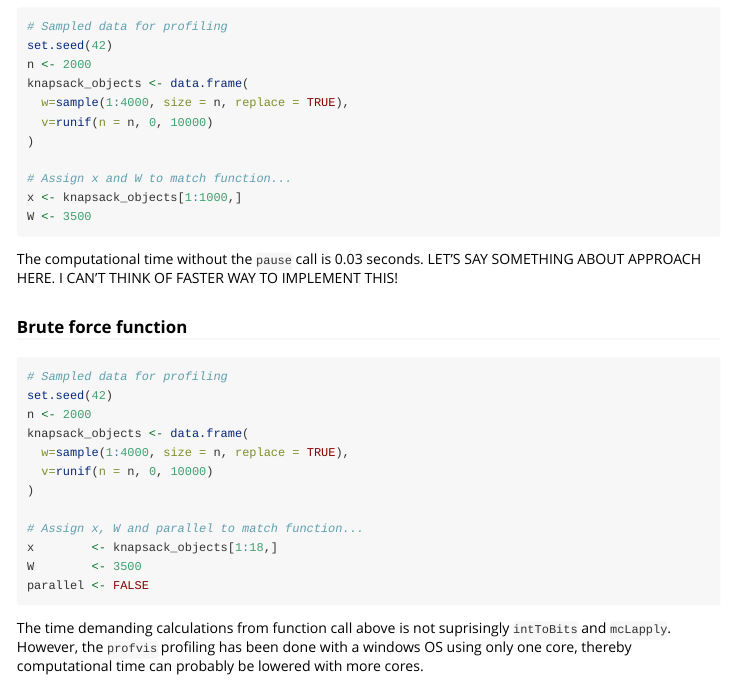
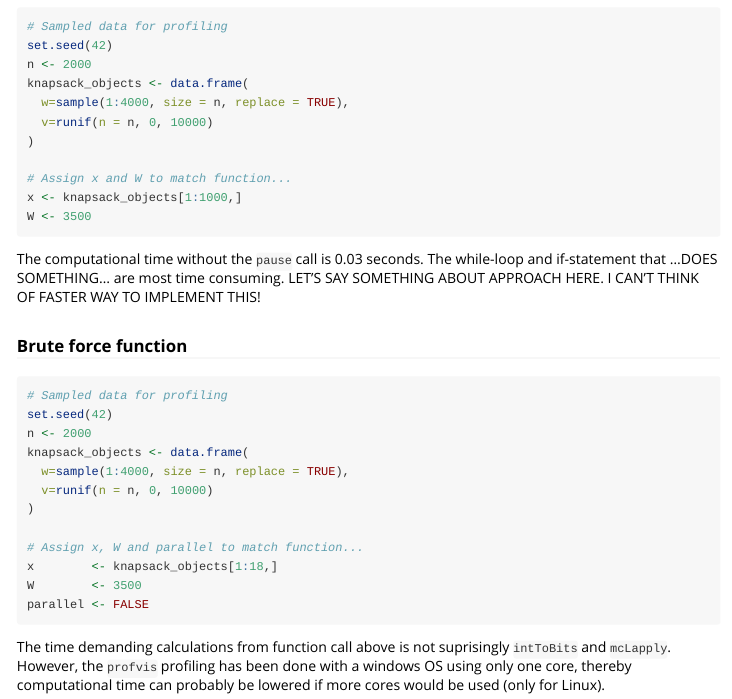
Before and after one commit to aleka769/A94Lab6, an R Markdown document (knapsack/vignettes/knapsack_vignette.Rmd): the page in a window 1100 px wide, from 1080 px down. Rendered offline with R 4.5, knitr and Pandoc, with nearby package versions; the code chunks are not run, so their results and figures are left out.

Commit message:
further changes to vignette, after pull of newest versions for all functions...

````diff
--- a/knapsack/vignettes/knapsack_vignette.Rmd
+++ b/knapsack/vignettes/knapsack_vignette.Rmd
@@ -126,7 +126,7 @@ p <- profvis::profvis({
 p
 ```
 
-The computational time without the `pause` call is 0.03 seconds. LET'S SAY SOMETHING ABOUT APPROACH HERE. I CAN'T THINK OF  FASTER WAY TO IMPLEMENT THIS!
+The computational time without the `pause` call is 0.03 seconds. The while-loop and if-statement that ...DOES SOMETHING... are most time consuming. LET'S SAY SOMETHING ABOUT APPROACH HERE. I CAN'T THINK OF  FASTER WAY TO IMPLEMENT THIS!
 
 ### Brute force function
 
@@ -230,4 +230,4 @@ p <- profvis::profvis({
 p
 ```
 
-The time demanding calculations from function call above is not suprisingly `intToBits` and `mcLapply`. However, the `profvis` profiling has been done with a windows OS using only one core, thereby computational time can probably be lowered with more cores.
+The time demanding calculations from function call above is not suprisingly `intToBits` and `mcLapply`. However, the `profvis` profiling has been done with a windows OS using only one core, thereby computational time can probably be lowered if more cores would be used (only for Linux).
````
